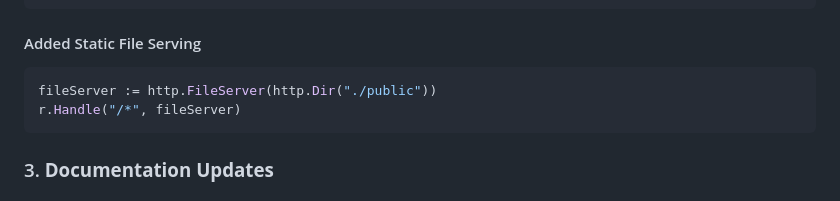
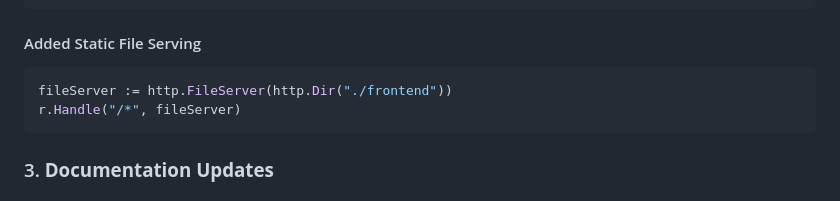
Before and after one commit to PaulBabatuyi/double-entry-bank-Go, a Markdown page: FRONTEND_SUMMARY.md, the part around the change. GitHub-like rendering.

Commit message:
Update FRONTEND_SUMMARY.md
Co-authored-by: Copilot <175728472+Copilot@users.noreply.github.com>

````diff
--- a/FRONTEND_SUMMARY.md
+++ b/FRONTEND_SUMMARY.md
@@ -64,7 +64,7 @@ r.Use(cors.Handler(cors.Options{
 
 #### Added Static File Serving
 ```go
-fileServer := http.FileServer(http.Dir("./public"))
+fileServer := http.FileServer(http.Dir("./frontend"))
 r.Handle("/*", fileServer)
 ```
 
````
